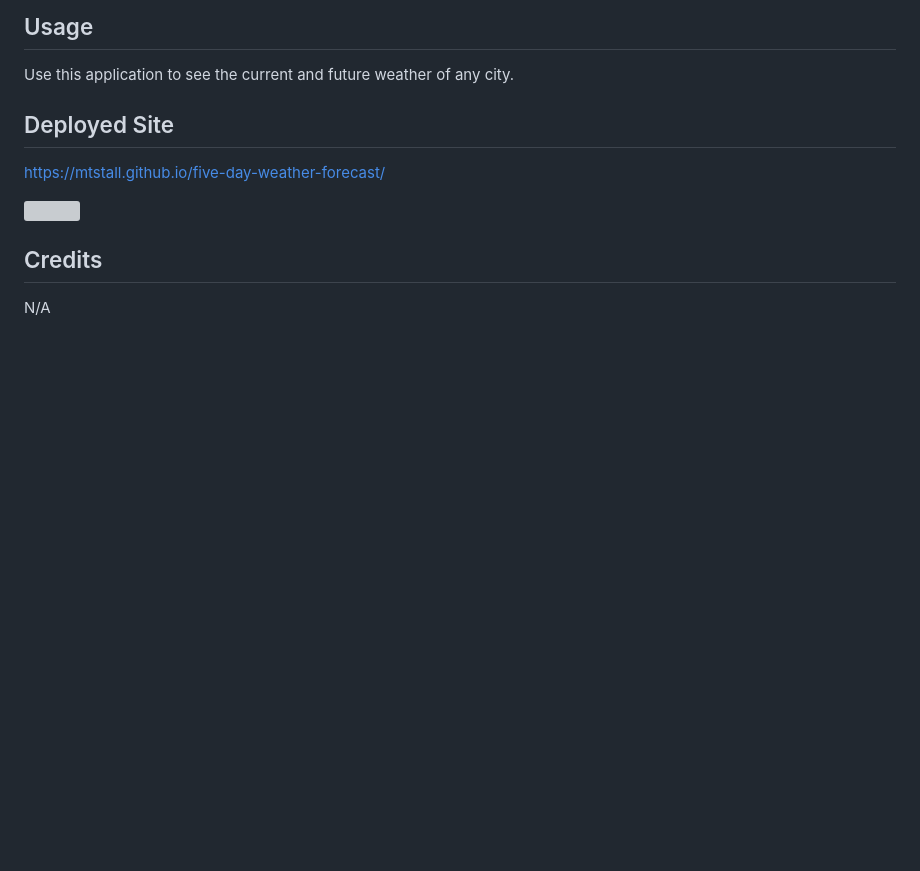
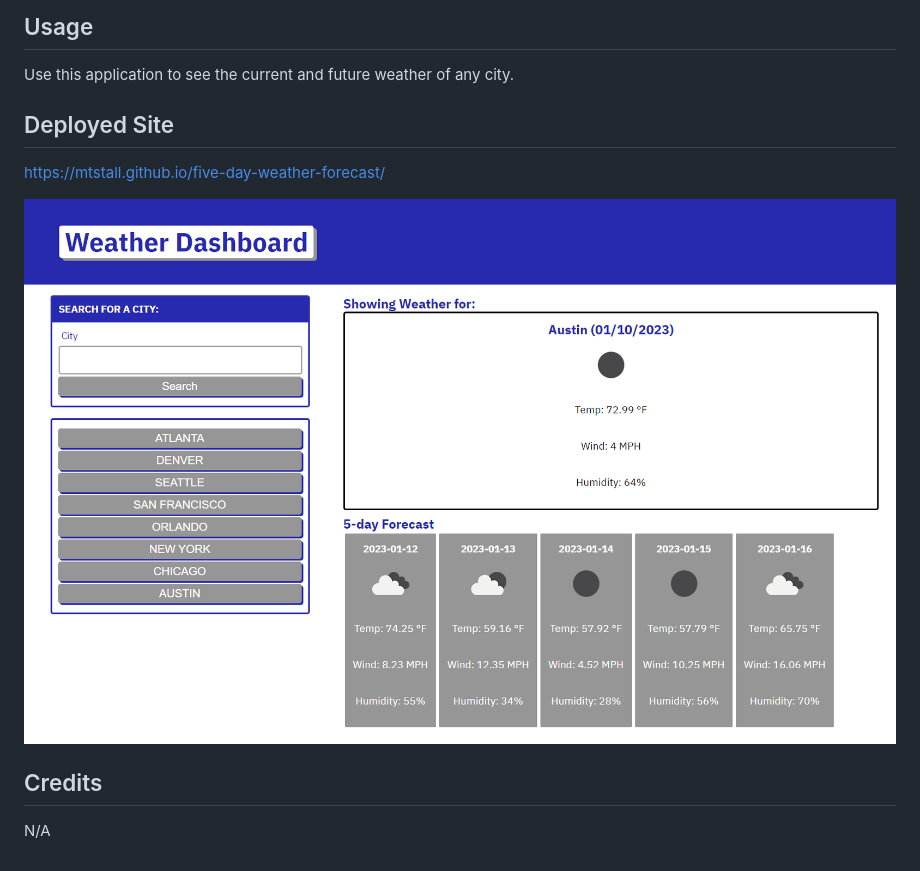
Before and after one commit to mtstall/five-day-weather-forecast, a Markdown page: README.md, the part around the change. Rendered like a GitHub page; pictures changed too: assets/images/weather-dashboard-screenshot.png (added); blank space fills up the shorter version; grey boxes are pictures that could not be loaded.

```diff
--- a/README.md
+++ b/README.md
@@ -12,7 +12,7 @@ Use this application to see the current and future weather of any city.
 ## Deployed Site
 https://mtstall.github.io/five-day-weather-forecast/
 
-<img src="" alt = ""/>
+<img src="./assets/images/weather-dashboard-screenshot.png" alt = "screenshot of deployed weather application"/>
 
 ## Credits
 N/A
```
